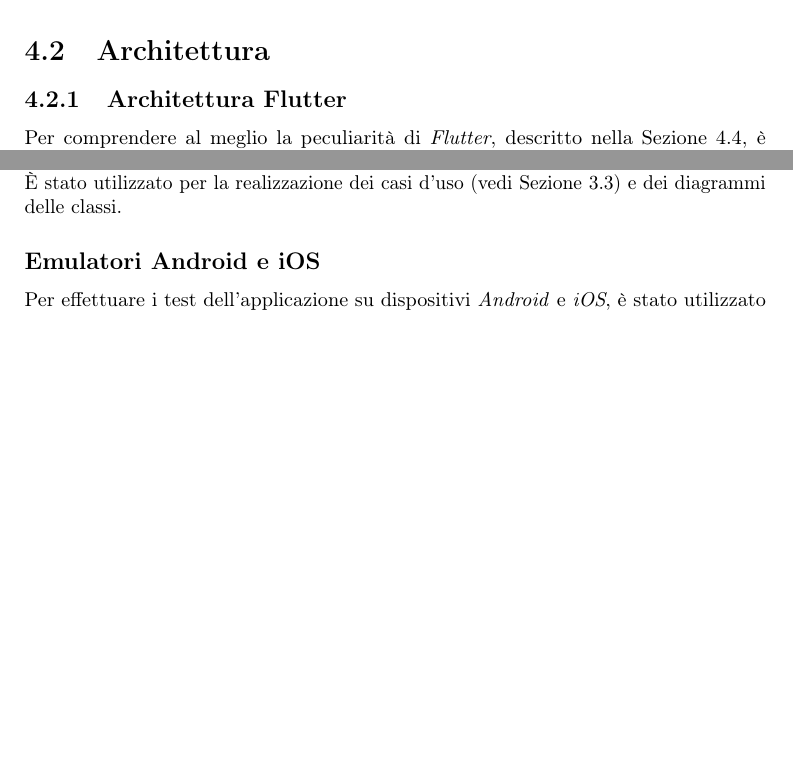
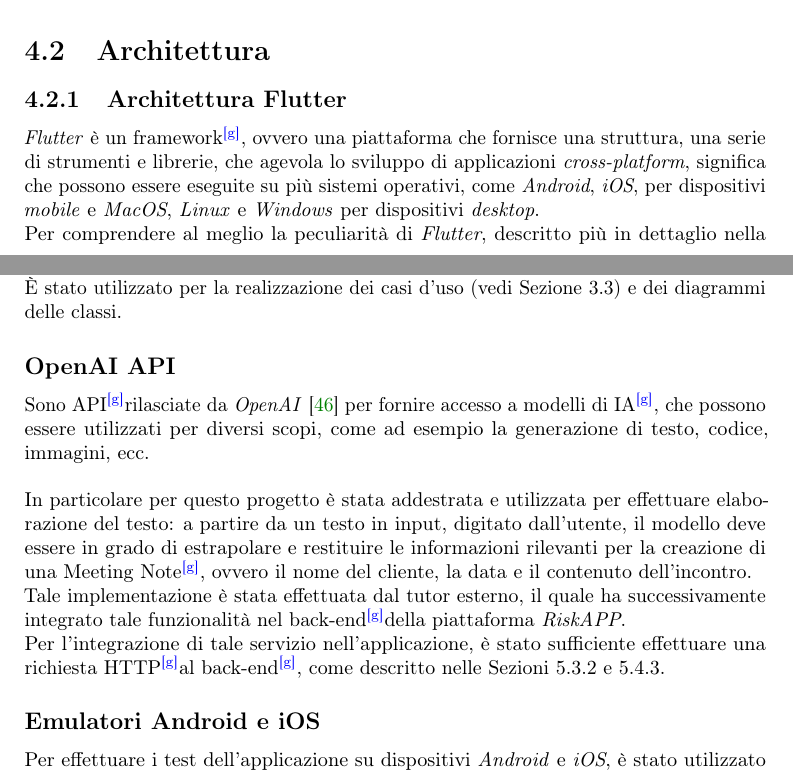
Before and after one commit to SansonSebastiano/Bachelor_Degree_CS_Thesis, a LaTeX thesis (thesis.tex, which reads chapters/product-design.tex): two parts of pages 49 and 54 of 110 before the commit and two parts of pages 49 and 54 of 111 after it, joined at a grey line, cut so that both start at the same text, the shorter picture padded with empty space. Compiled offline with pdfLaTeX.

Commit message:
descritto openai api

```diff
--- a/chapters/product-design.tex
+++ b/chapters/product-design.tex
@@ -18,7 +18,8 @@ Si specifica che nel corso della fase di implementazione sono state apportate de
 \subsection{Architettura Flutter}
 \label{subsec:architettura-flutter}
 
-Per comprendere al meglio la peculiarità di \emph{Flutter}, descritto nella Sezione \ref{subsec:flutter}, è necessario analizzare l'architettura \cite{site:flutter-architecture} delle applicazioni realizzate con esso, che sono composte dagli elementi illustrati nella Figura \ref{fig:architettura-flutter}, tra i quali, i principali sono descritti di seguito:
+\emph{Flutter} è un \gls{framework}\glsoccur, ovvero una piattaforma che fornisce una struttura, una serie di strumenti e librerie, che agevola lo sviluppo di applicazioni \emph{cross-platform}, significa che possono essere eseguite su più sistemi operativi, come \emph{Android}, \emph{iOS}, per dispositivi \emph{mobile} e \emph{MacOS}, \emph{Linux} e \emph{Windows} per dispositivi \emph{desktop}.\\
+Per comprendere al meglio la peculiarità di \emph{Flutter}, descritto più in dettaglio nella Sezione \ref{subsec:flutter}, è necessario analizzarne l'architettura \cite{site:flutter-architecture} delle applicazioni realizzate con esso, che sono composte dagli elementi illustrati nella Figura \ref{fig:architettura-flutter}, tra i quali, i principali sono descritti di seguito:
 \begin{itemize}
     \item \textbf{Embedder}: fornisce un punto d'ingresso con il sistema operativo ospitante per accedere ai servizi forniti da esso. Questo consente dunque l'esecuzione dell'applicazione su diverse piattaforme e la possibilità di utilizzare librerie per accedere a funzionalità esclusive di determinati sistemi operativi, oppure viceversa, integrare il codice \emph{Flutter} in un'applicazione nativa già esistente;
     \item \textbf{Flutter engine}: è il componente centrale che fornisce l'implementazione di basso livello dell'\gls{apig}\glsoccur principale di \emph{Flutter}, inclusa la grafica, il layout di testo, operazioni di \emph{I/O}, rete, ecc.;
@@ -151,6 +152,15 @@ Il concetto centrale di \emph{Flutter} è quello dei \emph{widget}, oggetti che
 \emph{StarUML} \cite{site:staruml} è uno strumento di modellazione per sistemi software che sono sviluppati secondo il paradigma \emph{orientato agli oggetti}, attraverso la creazione di diagrammi \gls{umlg}\glsoccur.\\
 È stato utilizzato per la realizzazione dei casi d'uso (vedi Sezione \ref{sec:usecase}) e dei diagrammi delle classi.
 
+\subsection*{OpenAI API}
+\label{subsec:openai-api}
+
+Sono \gls{apig}\glsoccur rilasciate da \emph{OpenAI} \cite{site:openai} per fornire accesso a modelli di \gls{iag}\glsoccur, che possono essere utilizzati per diversi scopi, come ad esempio la generazione di testo, codice, immagini, ecc.\\
+
+\noindent In particolare per questo progetto è stata addestrata e utilizzata per effettuare elaborazione del testo: a partire da un testo in input, digitato dall'utente, il modello deve essere in grado di estrapolare e restituire le informazioni rilevanti per la creazione di una \gls{meetingnote}\glsoccur, ovvero il nome del cliente, la data e il contenuto dell'incontro.\\
+Tale implementazione è stata effettuata dal tutor esterno, il quale ha successivamente integrato tale funzionalità nel \gls{backend}\glsoccur della piattaforma \emph{RiskAPP}.\\
+Per l'integrazione di tale servizio nell'applicazione, è stato sufficiente effettuare una richiesta \gls{httpg}\glsoccur al \gls{backend}\glsoccur, come descritto nelle Sezioni \ref{subsubsec:meeting-note-service} e \ref{subsec:meeting-note-provider}.
+
 \subsection*{Emulatori Android e iOS}
 \label{subsec:emulatori}
 
```
Also changed, not shown: appendix/bibliography.bib (+5 -0 lines), chapters/product-design.tex (4 more changed lines).
